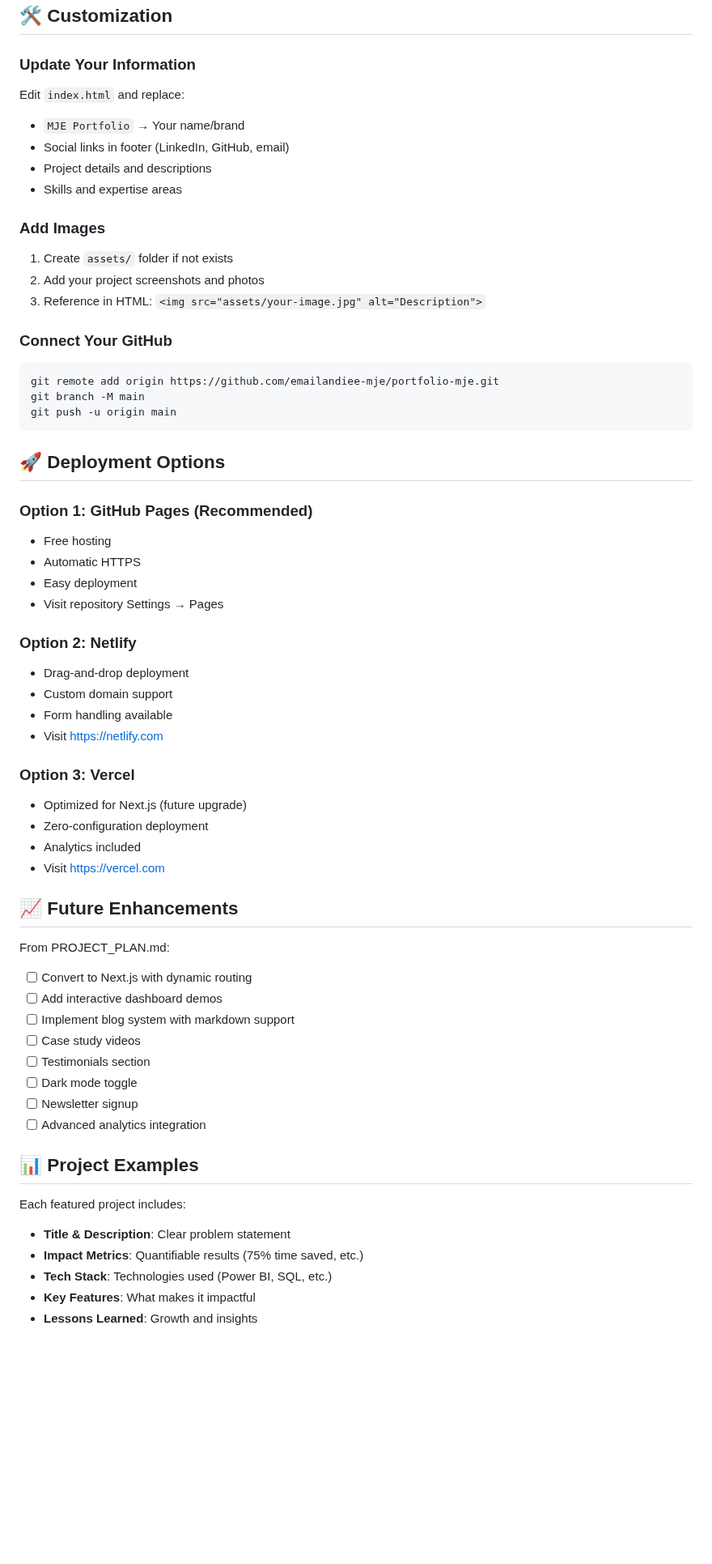
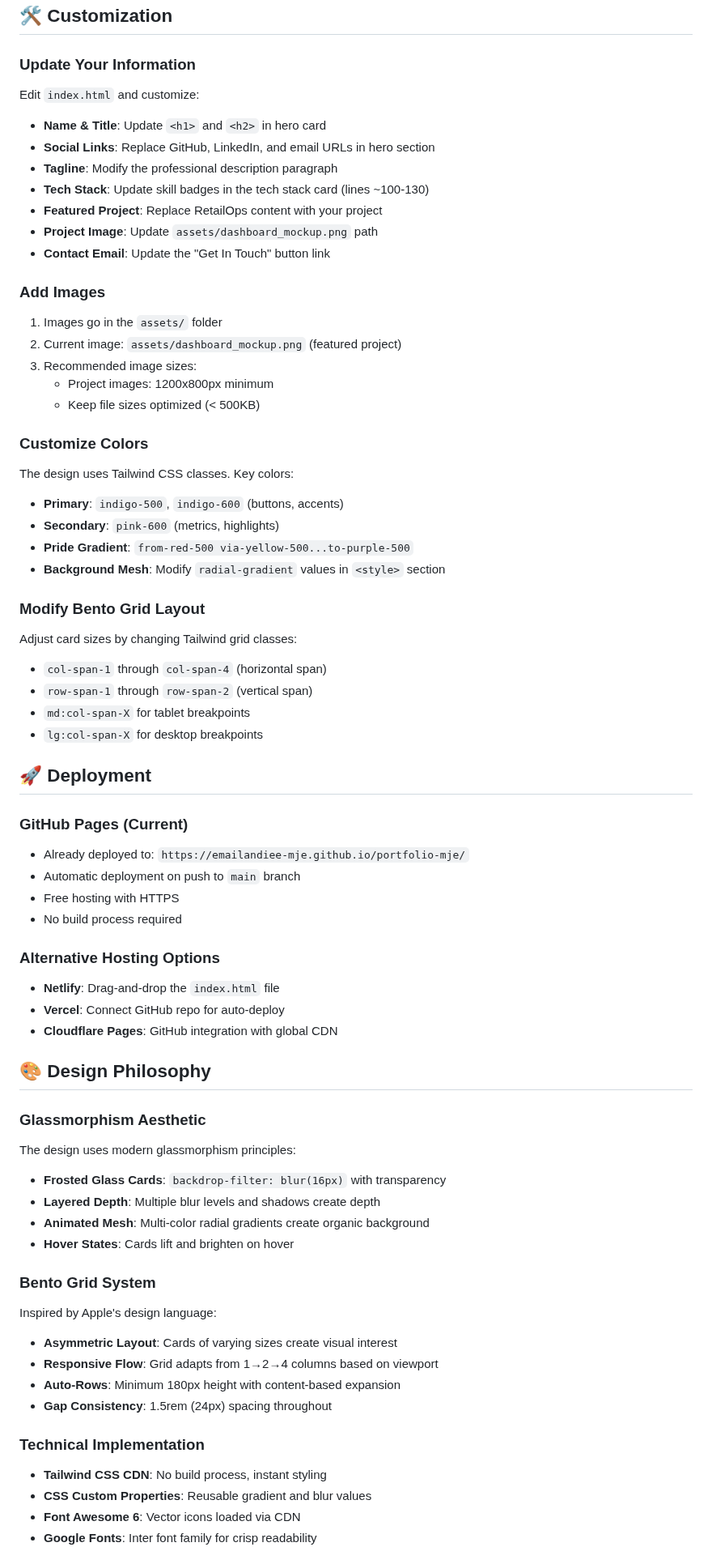
Before and after one commit to emailandiee-mje/portfolio-mje, a Markdown page: README.md, the part around one of its changes. Shown at 81% size. Rendered like a GitHub page; blank space fills up the shorter version.

Commit message:
Update documentation to reflect glassmorphism bento grid implementation

````diff
--- a/README.md
+++ b/README.md
@@ -70,62 +77,68 @@ This portfolio authentically represents:
 ## 🛠️ Customization
 
 ### Update Your Information
-Edit `index.html` and replace:
-- `MJE Portfolio` → Your name/brand
-- Social links in footer (LinkedIn, GitHub, email)
-- Project details and descriptions
-- Skills and expertise areas
+Edit `index.html` and customize:
+- **Name & Title**: Update `<h1>` and `<h2>` in hero card
+- **Social Links**: Replace GitHub, LinkedIn, and email URLs in hero section
+- **Tagline**: Modify the professional description paragraph
+- **Tech Stack**: Update skill badges in the tech stack card (lines ~100-130)
+- **Featured Project**: Replace RetailOps content with your project
+- **Project Image**: Update `assets/dashboard_mockup.png` path
+- **Contact Email**: Update the "Get In Touch" button link
 
 ### Add Images
-1. Create `assets/` folder if not exists
-2. Add your project screenshots and photos
-3. Reference in HTML: `<img src="assets/your-image.jpg" alt="Description">`
+1. Images go in the `assets/` folder
+2. Current image: `assets/dashboard_mockup.png` (featured project)
+3. Recommended image sizes:
+   - Project images: 1200x800px minimum
+   - Keep file sizes optimized (< 500KB)
 
-### Connect Your GitHub
-```bash
-git remote add origin https://github.com/emailandiee-mje/portfolio-mje.git
-git branch -M main
-git push -u origin main
-```
+### Customize Colors
+The design uses Tailwind CSS classes. Key colors:
+- **Primary**: `indigo-500`, `indigo-600` (buttons, accents)
+- **Secondary**: `pink-600` (metrics, highlights)
+- **Pride Gradient**: `from-red-500 via-yellow-500...to-purple-500`
+- **Background Mesh**: Modify `radial-gradient` values in `<style>` section
 
-## 🚀 Deployment Options
+### Modify Bento Grid Layout
+Adjust card sizes by changing Tailwind grid classes:
+- `col-span-1` through `col-span-4` (horizontal span)
+- `row-span-1` through `row-span-2` (vertical span)
+- `md:col-span-X` for tablet breakpoints
+- `lg:col-span-X` for desktop breakpoints
 
-### Option 1: GitHub Pages (Recommended)
-- Free hosting
-- Automatic HTTPS
-- Easy deployment
-- Visit repository Settings → Pages
+## 🚀 Deployment
 
-### Option 2: Netlify
-- Drag-and-drop deployment
-- Custom domain support
-- Form handling available
-- Visit https://netlify.com
+### GitHub Pages (Current)
+- Already deployed to: `https://emailandiee-mje.github.io/portfolio-mje/`
+- Automatic deployment on push to `main` branch
+- Free hosting with HTTPS
+- No build process required
 
-### Option 3: Vercel
-- Optimized for Next.js (future upgrade)
-- Zero-configuration deployment
-- Analytics included
-- Visit https://vercel.com
+### Alternative Hosting Options
+- **Netlify**: Drag-and-drop the `index.html` file
+- **Vercel**: Connect GitHub repo for auto-deploy
+- **Cloudflare Pages**: GitHub integration with global CDN
 
-## 📈 Future Enhancements
+## 🎨 Design Philosophy
 
-From PROJECT_PLAN.md:
-- [ ] Convert to Next.js with dynamic routing
-- [ ] Add interactive dashboard demos
-- [ ] Implement blog system with markdown support
-- [ ] Case study videos
-- [ ] Testimonials section
-- [ ] Dark mode toggle
-- [ ] Newsletter signup
-- [ ] Advanced analytics integration
+### Glassmorphism Aesthetic
+The design uses modern glassmorphism principles:
+- **Frosted Glass Cards**: `backdrop-filter: blur(16px)` with transparency
+- **Layered Depth**: Multiple blur levels and shadows create depth
+- **Animated Mesh**: Multi-color radial gradients create organic background
+- **Hover States**: Cards lift and brighten on hover
 
-## 📊 Project Examples
+### Bento Grid System
+Inspired by Apple's design language:
+- **Asymmetric Layout**: Cards of varying sizes create visual interest
+- **Responsive Flow**: Grid adapts from 1→2→4 columns based on viewport
+- **Auto-Rows**: Minimum 180px height with content-based expansion
+- **Gap Consistency**: 1.5rem (24px) spacing throughout
 
-Each featured project includes:
-- **Title & Description**: Clear problem statement
-- **Impact Metrics**: Quantifiable results (75% time saved, etc.)
-- **Tech Stack**: Technologies used (Power BI, SQL, etc.)
-- **Key Features**: What makes it impactful
-- **Lessons Learned**: Growth and insights
+### Technical Implementation
+- **Tailwind CSS CDN**: No build process, instant styling
+- **CSS Custom Properties**: Reusable gradient and blur values
+- **Font Awesome 6**: Vector icons loaded via CDN
+- **Google Fonts**: Inter font family for crisp readability
 
````
Also changed, not shown: other parts of README.md (+81 -42 lines), PROJECT_PLAN.md (+67 -8 lines).
